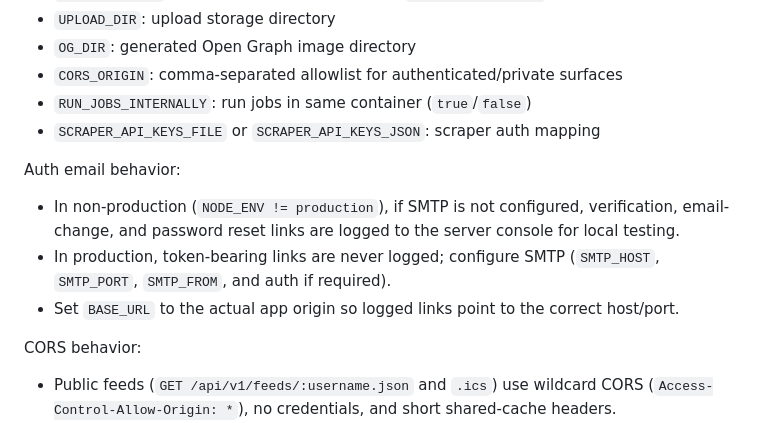
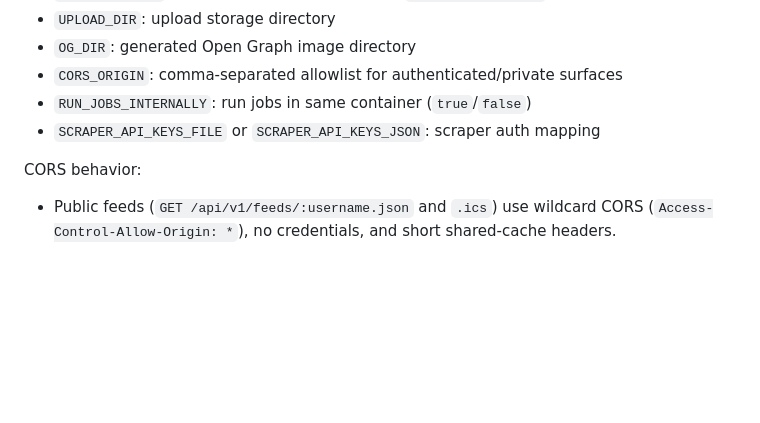
Before and after one commit to burnoutberni/everycal, a Markdown page: README.md, the part around the change. Drawn GitHub-style; blank space fills up the shorter version.

Commit message:
chore: remove README changes from PR branch

```diff
--- a/README.md
+++ b/README.md
@@ -63,12 +63,6 @@ Container defaults:
 - `RUN_JOBS_INTERNALLY`: run jobs in same container (`true`/`false`)
 - `SCRAPER_API_KEYS_FILE` or `SCRAPER_API_KEYS_JSON`: scraper auth mapping
 
-Auth email behavior:
-
-- In non-production (`NODE_ENV != production`), if SMTP is not configured, verification, email-change, and password reset links are logged to the server console for local testing.
-- In production, token-bearing links are never logged; configure SMTP (`SMTP_HOST`, `SMTP_PORT`, `SMTP_FROM`, and auth if required).
-- Set `BASE_URL` to the actual app origin so logged links point to the correct host/port.
-
 CORS behavior:
 
 - Public feeds (`GET /api/v1/feeds/:username.json` and `.ics`) use wildcard CORS (`Access-Control-Allow-Origin: *`), no credentials, and short shared-cache headers.
```
